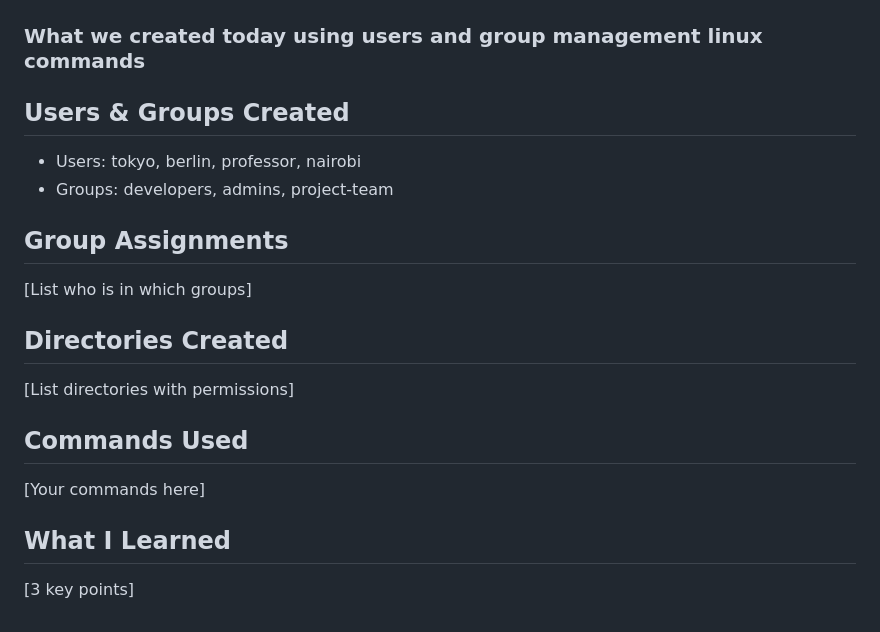
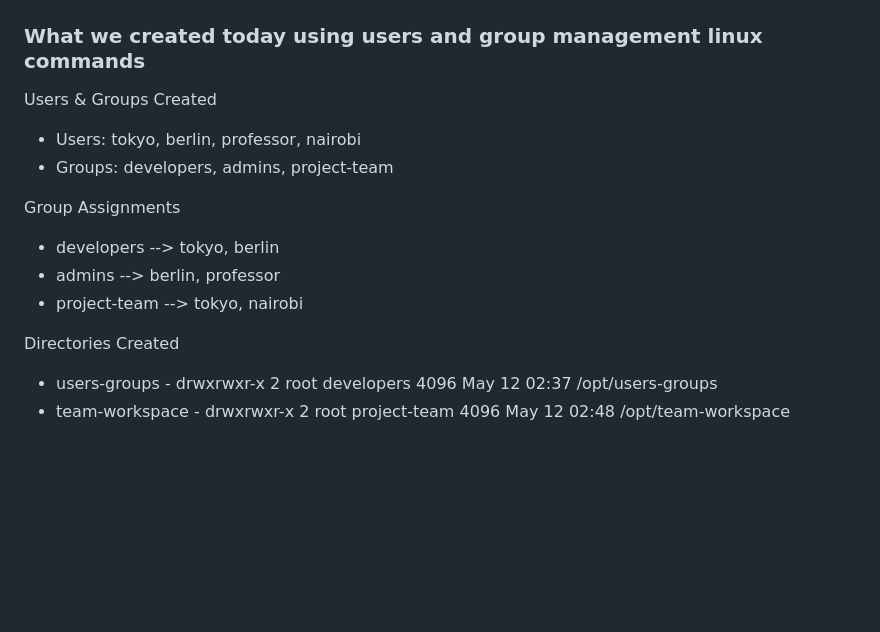
Before and after one commit to tejasbijawe07/DevOps-Practice, a Markdown page: Linux/day06-Linux user & group management/README.md, the part around the change. GitHub-like rendering; blank space fills up the shorter version.

Commit message:
Linux users and group management

```diff
--- a/Linux/day06-Linux user & group management/README.md
+++ b/Linux/day06-Linux user & group management/README.md
@@ -293,18 +293,15 @@ Task 5: Team Workspace
 
 ### What we created today using users and group management linux commands
 
-## Users & Groups Created
-- Users: tokyo, berlin, professor, nairobi
-- Groups: developers, admins, project-team
+Users & Groups Created
+   - Users: tokyo, berlin, professor, nairobi
+   - Groups: developers, admins, project-team
 
-## Group Assignments
-[List who is in which groups]
+Group Assignments
+   - developers --> tokyo, berlin
+   - admins --> berlin, professor
+   - project-team --> tokyo, nairobi
 
-## Directories Created
-[List directories with permissions]
-
-## Commands Used
-[Your commands here]
-
-## What I Learned
-[3 key points]
+Directories Created
+   - users-groups - drwxrwxr-x 2 root developers 4096 May 12 02:37 /opt/users-groups
+   - team-workspace - drwxrwxr-x 2 root project-team 4096 May 12 02:48 /opt/team-workspace
```
